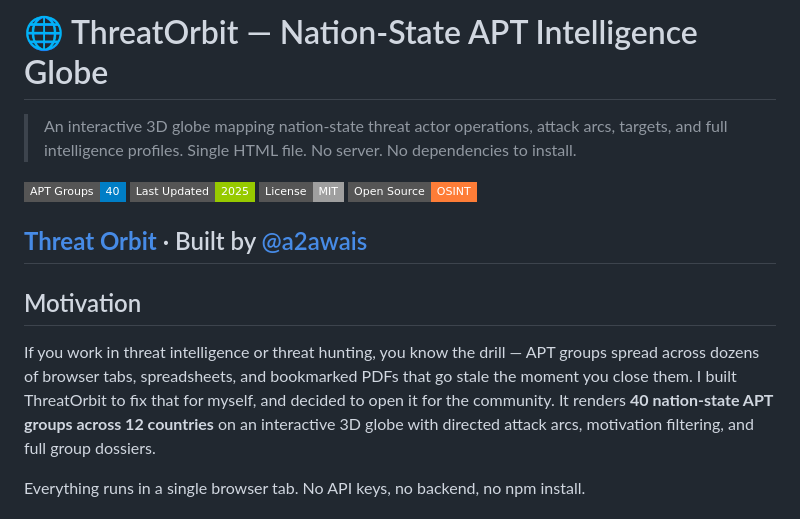
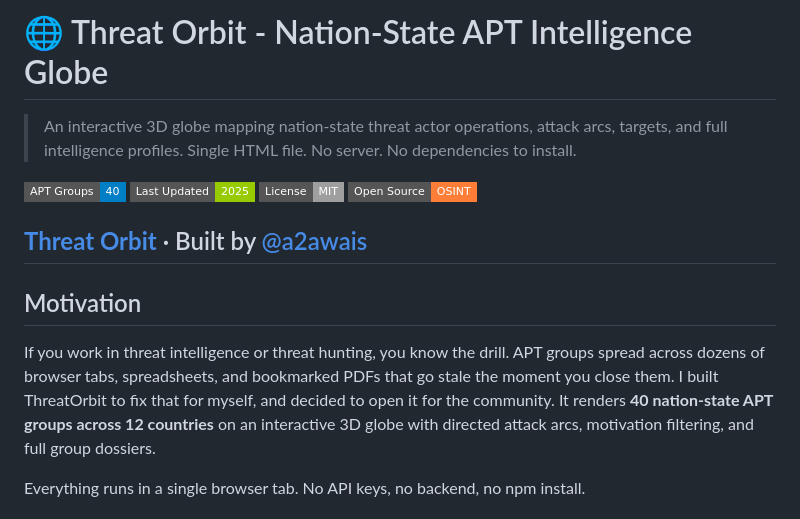
Before and after one commit to a2awais/APT-Globe, a Markdown page: README.md, the part around one of its changes. GitHub-like rendering; badges without logos.

```diff
--- a/README.md
+++ b/README.md
@@ -1,4 +1,4 @@
-# 🌐 ThreatOrbit — Nation-State APT Intelligence Globe
+# 🌐 Threat Orbit - Nation-State APT Intelligence Globe
 
 > An interactive 3D globe mapping nation-state threat actor operations, attack arcs, targets, and full intelligence profiles. Single HTML file. No server. No dependencies to install.
 
@@ -9,7 +9,7 @@
 
 ## Motivation
 
-If you work in threat intelligence or threat hunting, you know the drill — APT groups spread across dozens of browser tabs, spreadsheets, and bookmarked PDFs that go stale the moment you close them. I built ThreatOrbit to fix that for myself, and decided to open it for the community.
+If you work in threat intelligence or threat hunting, you know the drill. APT groups spread across dozens of browser tabs, spreadsheets, and bookmarked PDFs that go stale the moment you close them. I built ThreatOrbit to fix that for myself, and decided to open it for the community.
 It renders **40 nation-state APT groups across 12 countries** on an interactive 3D globe with directed attack arcs, motivation filtering, and full group dossiers.
 
 Everything runs in a single browser tab. No API keys, no backend, no npm install.
```
Also changed, not shown: other parts of README.md (+2 -2 lines).
